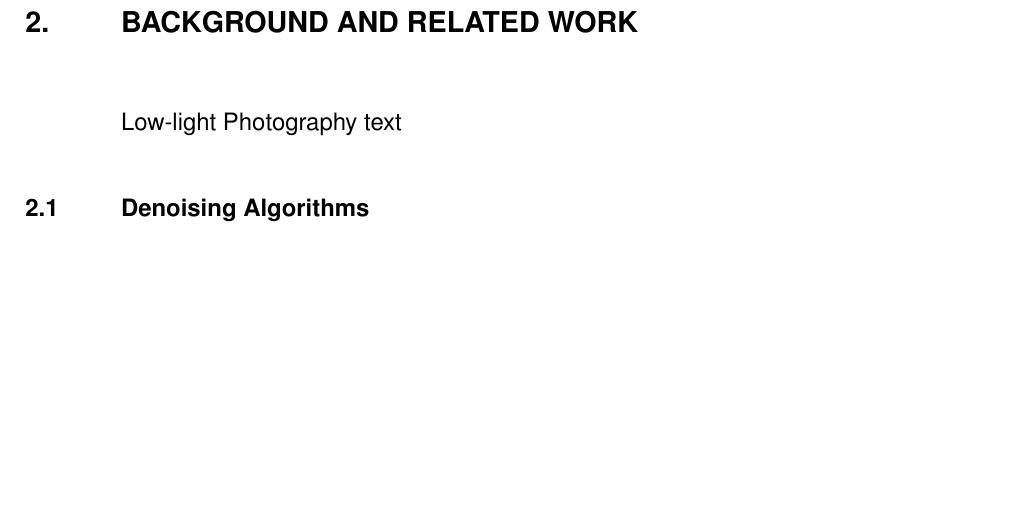
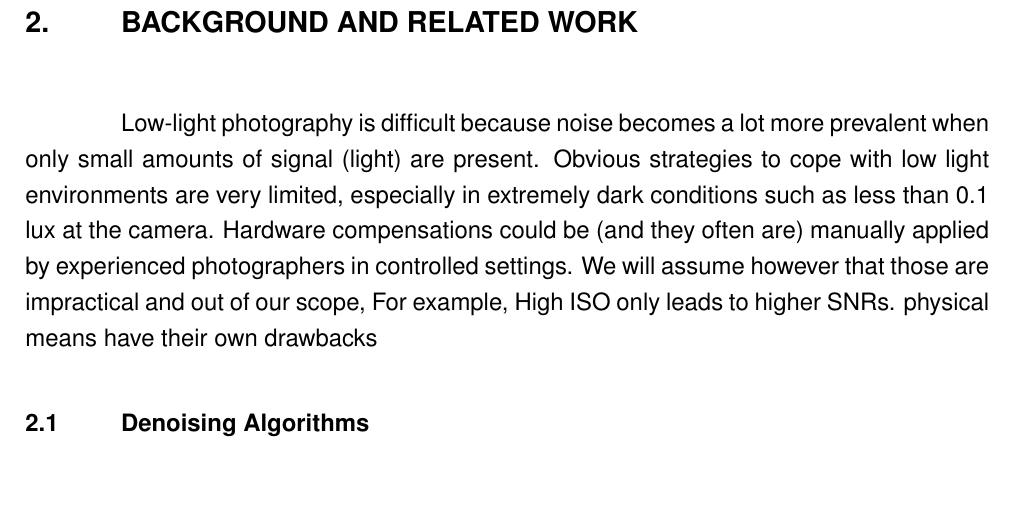
Before and after one commit to neo-sid-research/undergrad-dissertation, a LaTeX thesis (mcsid-undergrad-prop/main.tex, which reads mcsid-undergrad-prop/chapters.tex): part of page 5 of 8, cut so that both start at the same text, the shorter picture padded with empty space. Compiled offline with pdfLaTeX.

Commit message:
Add quick draft of the background chapter

```diff
--- a/mcsid-undergrad-prop/chapters.tex
+++ b/mcsid-undergrad-prop/chapters.tex
@@ -22,7 +22,13 @@ On our final chapter, \ref{chap:activ_sched}, we outline our plans for the next
 
 \chapter{\label{chap:background}Background and Related Work}
 
-Low-light Photography text
+Low-light photography is difficult because noise becomes a lot more prevalent when only small amounts of signal (light) are present.
+Obvious strategies to cope with low light environments are very limited, especially in extremely dark conditions such as less than 0.1 lux at the camera.
+Hardware compensations could be (and they often are) manually applied by experienced photographers in controlled settings.
+We will assume however that those are impractical and out of our scope,
+For example,
+High ISO only leads to higher SNRs.
+physical means have their own drawbacks
 
 \section{Denoising Algorithms}
 
```
